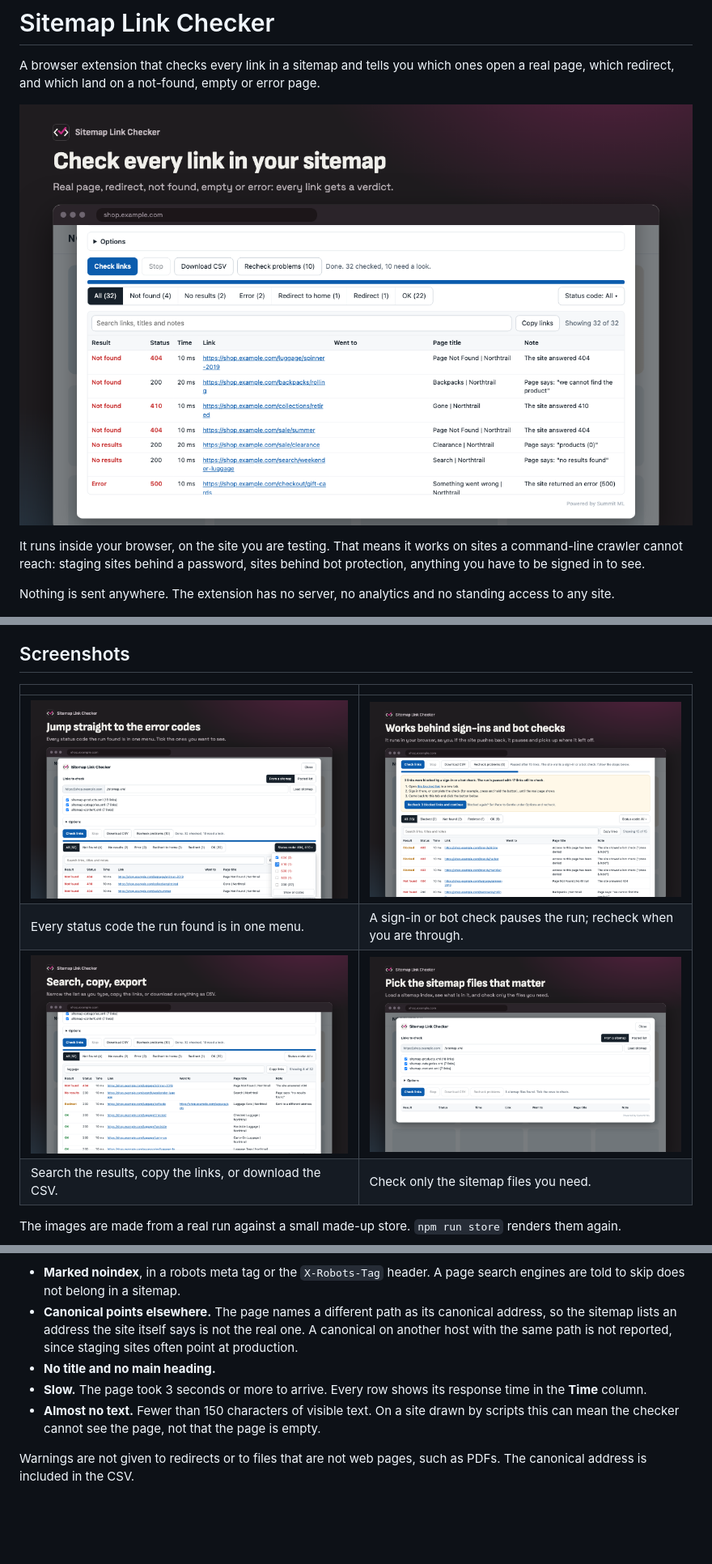
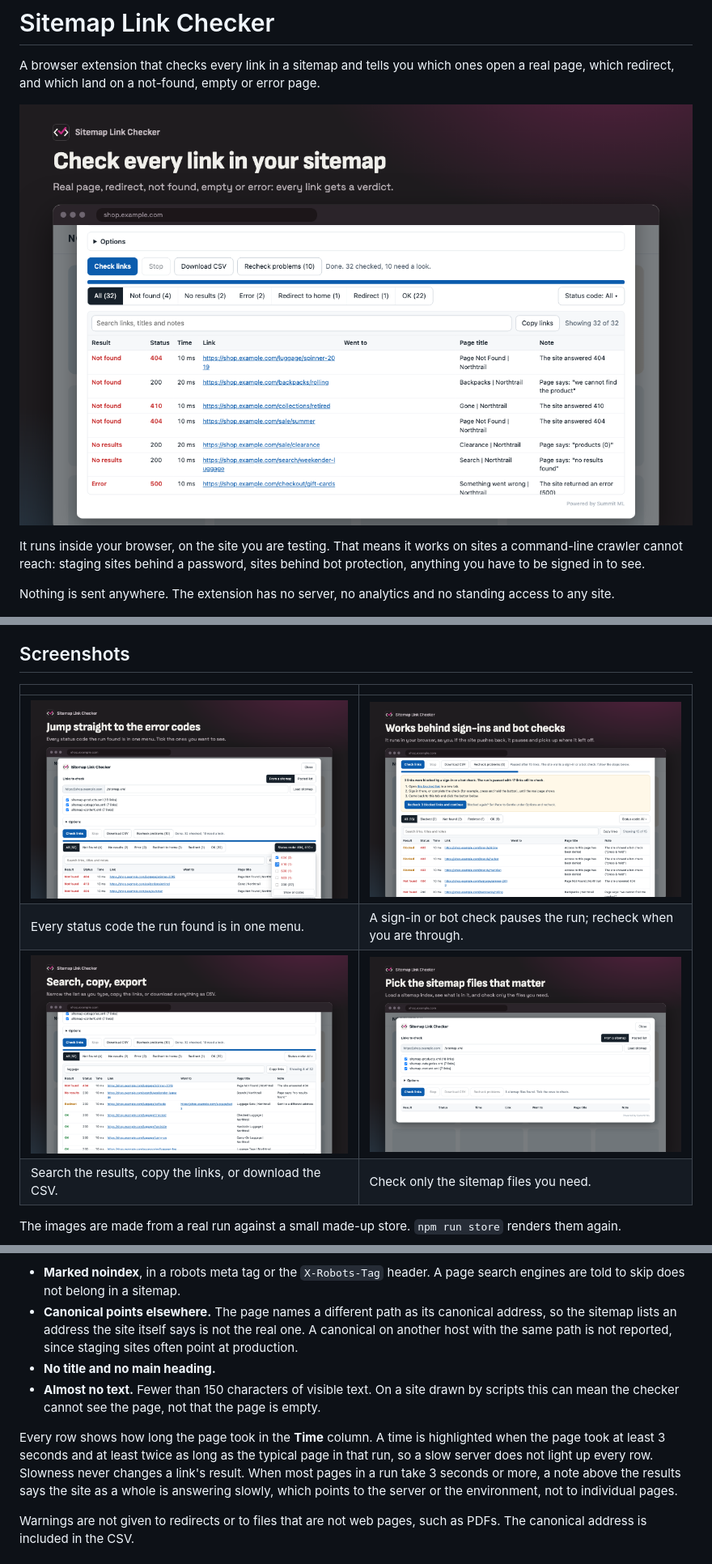
Before and after one commit to summit-ml/sitemap-link-checker, a Markdown page: README.md, 3 parts joined by grey strips. Shown at 81% size. Rendered like a GitHub page; pictures changed too: store/screenshot-1-results.png, store/screenshot-2-status-codes.png, store/screenshot-3-sign-in-and-bot-checks.png; blank space fills up the shorter version.

```diff
--- a/README.md
+++ b/README.md
@@ -102,8 +102,9 @@ A page that passes those can still get a **Warning**, with the reason in the Not
 - **Marked noindex**, in a robots meta tag or the `X-Robots-Tag` header. A page search engines are told to skip does not belong in a sitemap.
 - **Canonical points elsewhere.** The page names a different path as its canonical address, so the sitemap lists an address the site itself says is not the real one. A canonical on another host with the same path is not reported, since staging sites often point at production.
 - **No title and no main heading.**
-- **Slow.** The page took 3 seconds or more to arrive. Every row shows its response time in the **Time** column.
 - **Almost no text.** Fewer than 150 characters of visible text. On a site drawn by scripts this can mean the checker cannot see the page, not that the page is empty.
+
+Every row shows how long the page took in the **Time** column. A time is highlighted when the page took at least 3 seconds and at least twice as long as the typical page in that run, so a slow server does not light up every row. Slowness never changes a link's result. When most pages in a run take 3 seconds or more, a note above the results says the site as a whole is answering slowly, which points to the server or the environment, not to individual pages.
 
 Warnings are not given to redirects or to files that are not web pages, such as PDFs. The canonical address is included in the CSV.
 
```
Also changed, not shown: other parts of README.md (+1 -1 lines), store/promo-marquee-1400x560.png, 3 other files.
